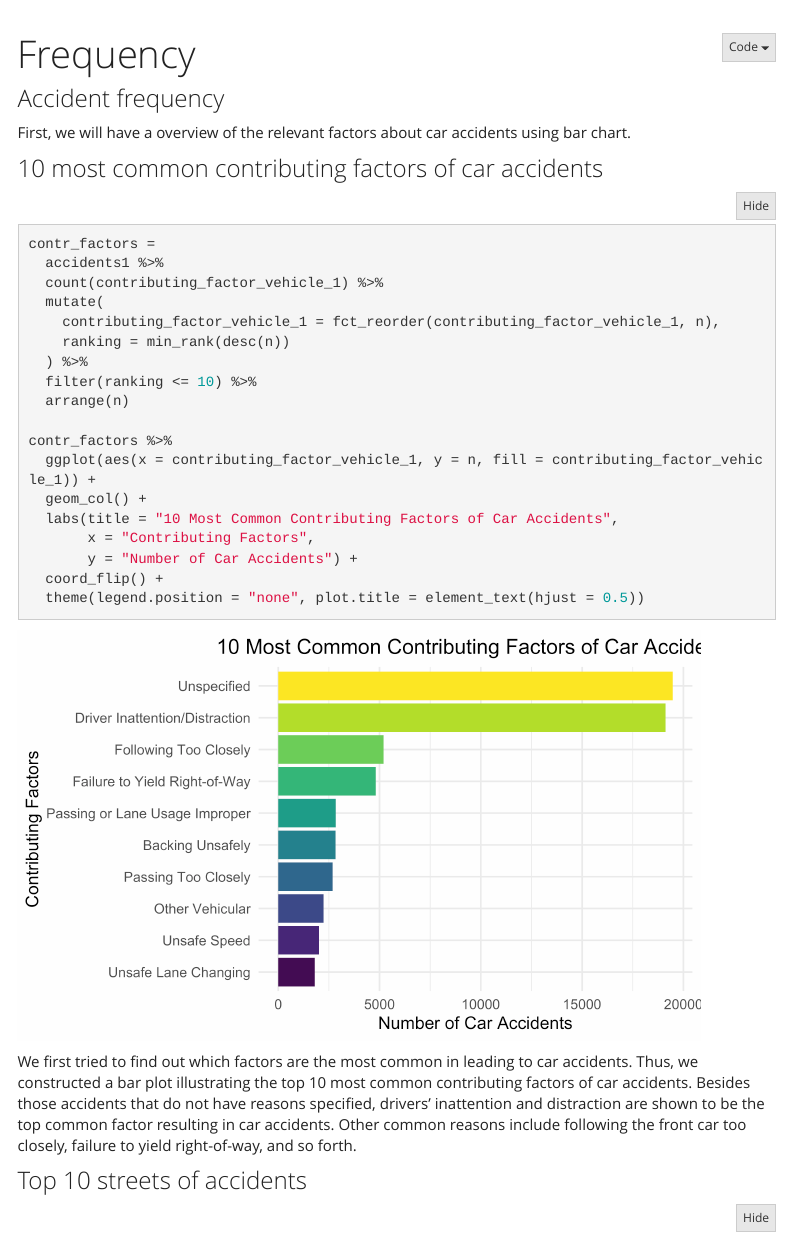
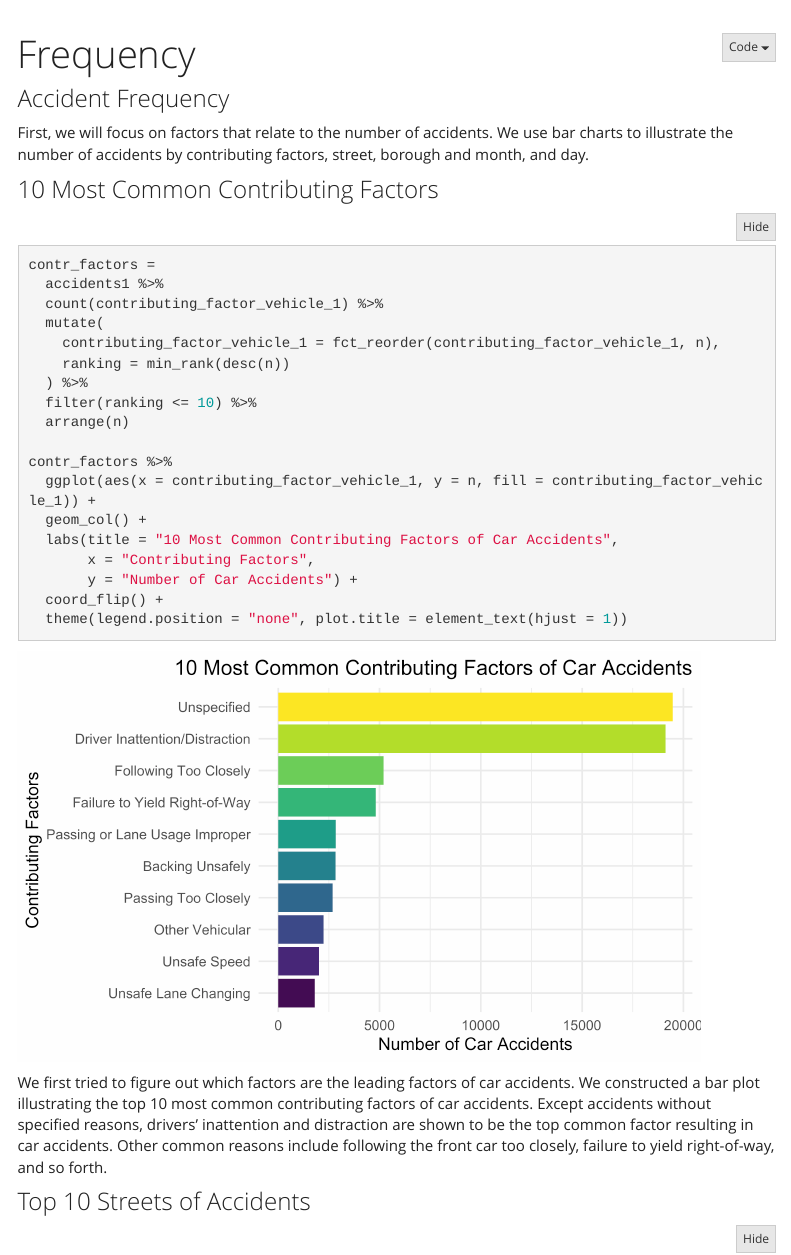
Before and after one commit to zq2209/nyc_accidents.github.io, an R Markdown document (frequency.Rmd): the page in a window 1100 px wide, from its top. The pictures show the output file frequency.html that the author committed with the source, opened offline; folded parts are opened; library style sheets and scripts come from the installed R packages; menus at the side of the page are left out.

Commit message:
Update the frequency page

````diff
--- a/frequency.Rmd
+++ b/frequency.Rmd
@@ -18,11 +18,11 @@ source("code/data_cleaning.R")
 source("code/general_formatting.R")
 ```
 
-### Accident frequency
+### Accident Frequency
 
-First, we will have a overview of the relevant factors about car accidents using bar chart.
+First, we will focus on factors that relate to the number of accidents. We use bar charts to illustrate the number of accidents by contributing factors, street, borough and month, and day.
 
-### 10 most common contributing factors of car accidents
+### 10 Most Common Contributing Factors
 
 ```{r, message=FALSE, warning=FALSE}
 contr_factors =
@@ -42,12 +42,12 @@ contr_factors %>%
        x = "Contributing Factors",
        y = "Number of Car Accidents") +
   coord_flip() +
-  theme(legend.position = "none", plot.title = element_text(hjust = 0.5))
+  theme(legend.position = "none", plot.title = element_text(hjust = 1))
 ```
 
-We first tried to find out which factors are the most common in leading to car accidents. Thus, we constructed a bar plot illustrating the top 10 most common contributing factors of car accidents. Besides those accidents that do not have reasons specified, drivers' inattention and distraction are shown to be the top common factor resulting in car accidents. Other common reasons include following the front car too closely, failure to yield right-of-way, and so forth.
+We first tried to figure out which factors are the leading factors of car accidents. We constructed a bar plot illustrating the top 10 most common contributing factors of car accidents. Except accidents without specified reasons, drivers’ inattention and distraction are shown to be the top common factor resulting in car accidents. Other common reasons include following the front car too closely, failure to yield right-of-way, and so forth.
 
-### Top 10 streets of accidents
+### Top 10 Streets of Accidents
 
 ```{r, message=FALSE, warning=FALSE}
 streets =
````
Also changed, not shown: frequency.html, frequency_files/figure-html/unnamed-chunk-2-1.png, frequency.Rmd (10 more changed lines).
